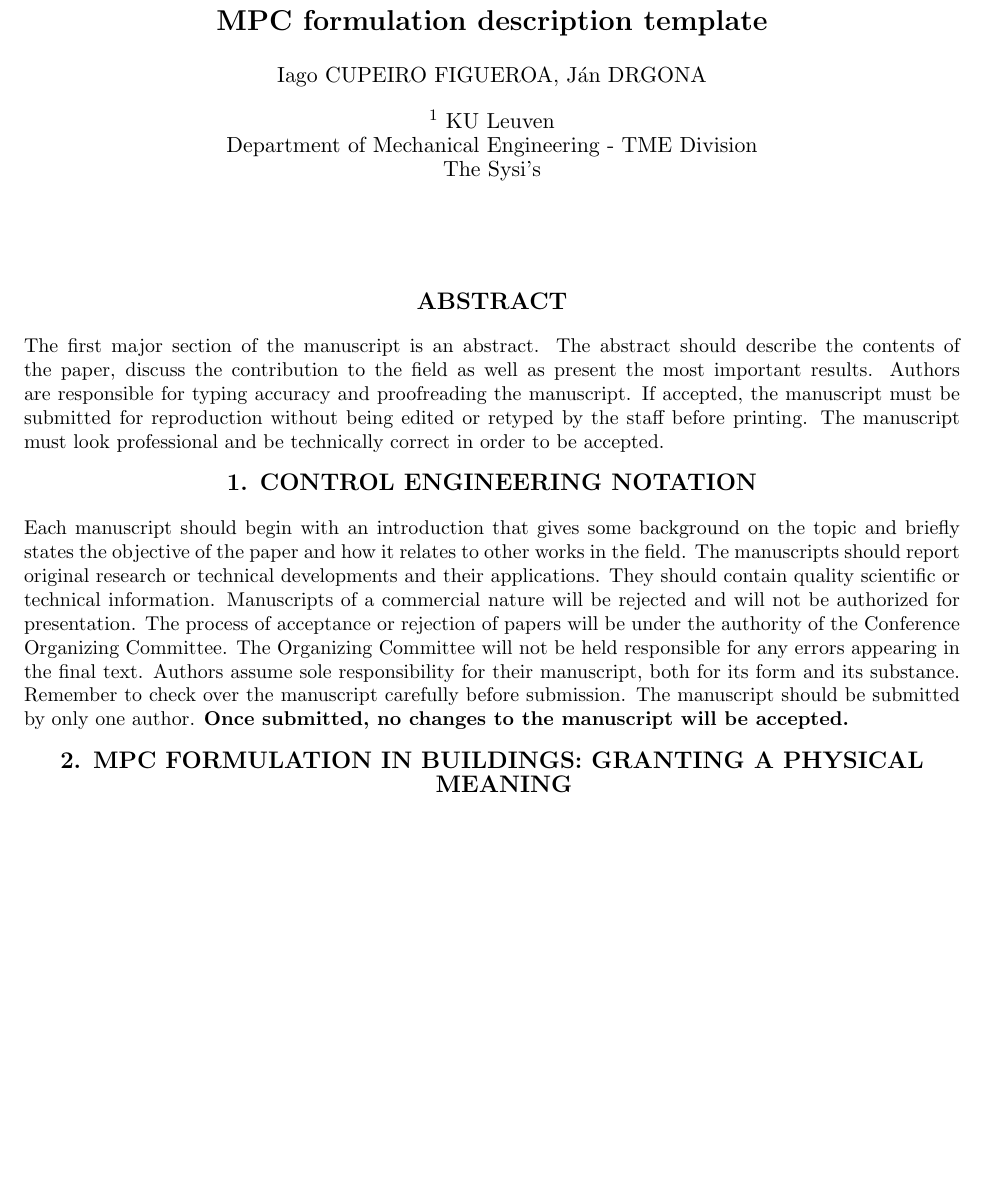
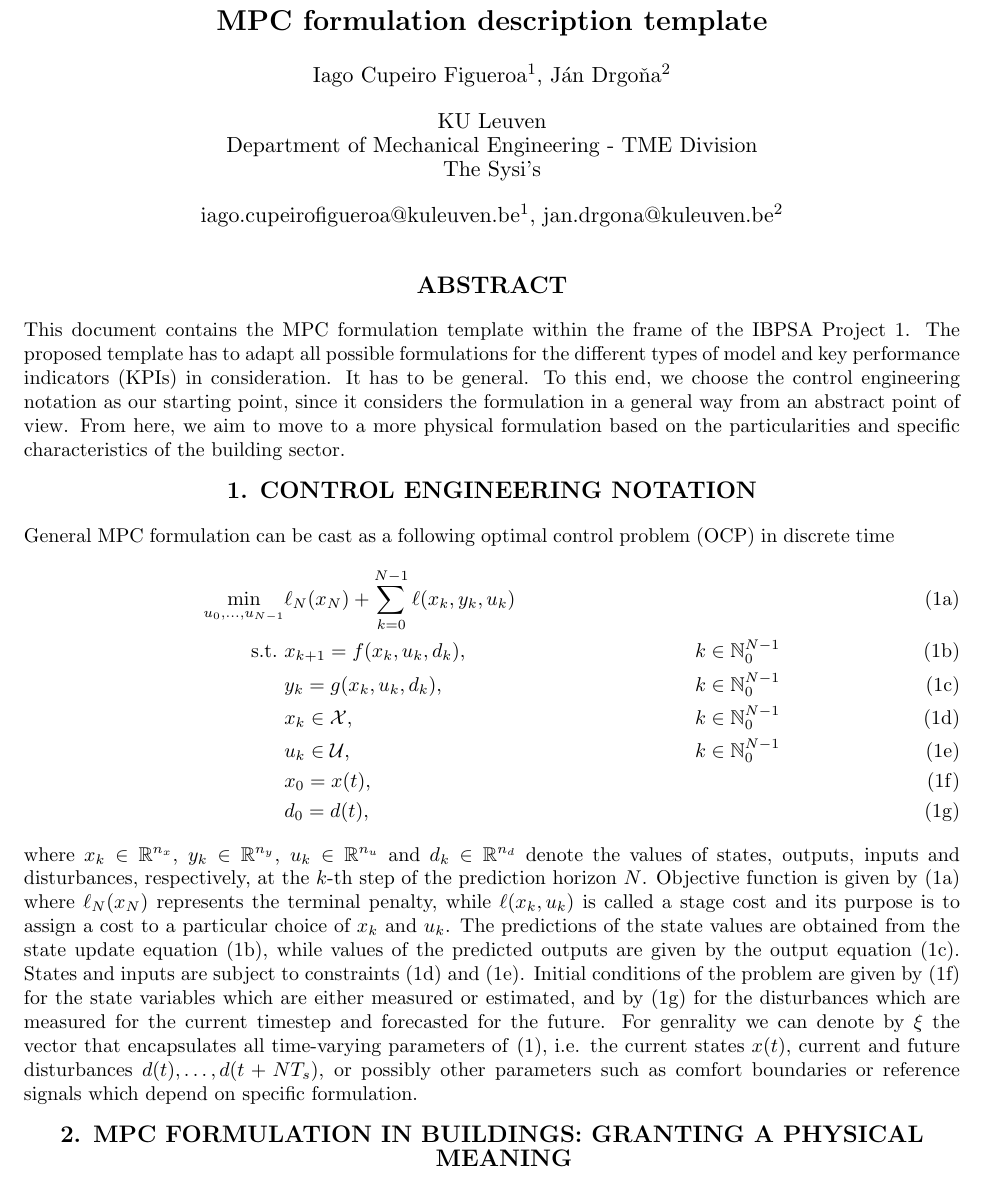
Before and after one commit to icupeiro/project1-formulation, a LaTeX document (template.tex): part of page 1 of 2, cut so that both start at the same text, the shorter picture padded with empty space. Compiled offline with pdfLaTeX.

Commit message:
added format and abstract added control engineering notation from Ján paper

```diff
--- a/template.tex
+++ b/template.tex
@@ -36,9 +36,9 @@
 
 \usepackage{fancyhdr}
 \pagestyle{fancy}
-\fancyhead[R]{\fontsize{12pt}{1em}\selectfont {\textbf {\textit 1\#\#\#}, {\textbf{Page \thepage}}}}
+\fancyhead[R]{\fontsize{12pt}{1em}\selectfont {{\textbf{Page \thepage}}}}
 \fancyhead[L]{}
-\fancyfoot[C]{5\textsuperscript{th} International High Performance Buildings Conference at Purdue, July 9-12, 2018}
+\fancyfoot[C]{IBPSA Project 1, September 2018}
 \renewcommand{\headrulewidth}{0pt} % Turn off the bar
 
 \newcommand\thefontsize[1]{{#1 The current font size is: \f@size pt\par}}
@@ -50,24 +50,63 @@
 \noindent{\fontsize{14pt}{1em}\selectfont \textbf{MPC formulation description template}}\\[14pt]
 
 {\fontsize{11pt}{1.2em}\selectfont
-Iago CUPEIRO FIGUEROA, Ján DRGONA
+Iago Cupeiro Figueroa\textsuperscript{1}, J\'an Drgo\v na\textsuperscript{2}
 \\[11pt]
-\textsuperscript{1} KU Leuven\\
+
+KU Leuven\\
 Department of Mechanical Engineering - TME Division\\
 The Sysi's \\[11pt]
+
+iago.cupeirofigueroa@kuleuven.be\textsuperscript{1}, jan.drgona@kuleuven.be\textsuperscript{2} \\
 }
 \end{center}
 
-\vfill
+\vspace{0.5cm}
 
 
 \section*{ABSTRACT}
 
-The first major section of the manuscript is an abstract.  The abstract should describe the contents of the paper, discuss the contribution to the field as well as present the most important results.  Authors are responsible for typing accuracy and proofreading the manuscript.  If accepted, the manuscript must be submitted for reproduction without being edited or retyped by the staff before printing.  The manuscript must look professional and be technically correct in order to be accepted.
+This document contains the MPC formulation template within the frame of the IBPSA Project 1.
+The proposed template has to adapt all possible formulations for the different types of model and key performance indicators (KPIs) in consideration.
+It has to be general.
+To this end, we choose the control engineering notation as our starting point,
+since it considers the formulation in a general way from an abstract point of view.
+From here, we aim to move to a more physical formulation based on the particularities and specific characteristics of the building sector.
 
 \section{CONTROL ENGINEERING NOTATION}
 
-Each manuscript should begin with an introduction that gives some background on the topic and briefly states the objective of the paper and how it relates to other works in the field.  The manuscripts should report original research or technical developments and their applications.  They should contain quality scientific or technical information.  Manuscripts of a commercial nature will be rejected and will not be authorized for presentation.  The process of acceptance or rejection of papers will be under the authority of the Conference Organizing Committee.  The Organizing Committee will not be held responsible for any errors appearing in the final text.  Authors assume sole responsibility for their manuscript, both for its form and its substance.  Remember to check over the manuscript carefully before submission.  The manuscript should be submitted by only one author. \textbf{Once submitted, no changes to the manuscript will be accepted.}
+General MPC formulation can be cast as a following optimal control problem (OCP) in discrete time
+\begin{subequations}
+	\label{eq:mpc_general_formal}
+	\begin{align}
+	\min_{u_0, \ldots, u_{N-1}} & \ell_N(x_N) + \sum_{k=0}^{N-1} \ell(x_k, y_k, u_k) &
+	\label{eq:mpc_general_formal:cost}\\
+	\text{s.t.} \ & x_{k+1} = f(x_k, u_k, d_k),  & k \in \mathbb{N}_{0}^{N-1} & \label{eq:mpc_general_formal:xp} \\
+	& y_{k} = g(x_k, u_k, d_k),  & k \in \mathbb{N}_{0}^{N-1} & \label{eq:mpc_general_formal:yp} \\
+	&  x_{k} \in \mathcal{X},  & k \in \mathbb{N}_{0}^{N-1}   \label{eq:mpc_general_formal:ub}\\
+	& u_{k} \in \mathcal{U}, & k \in \mathbb{N}_{0}^{N-1}
+	\label{eq:mpc_general_formal:xb}\\
+	%   & \underline{x} \le x_k \le \overline{x}, \label{eq:mpc_general_formal:xb}\\
+	%   & \underline{u} \le u_k \le \overline{u}, \label{eq:mpc_general_formal:ub}\\
+	& x_0 = x(t),\label{eq:mpc_general_formal:x0} \\
+	& d_0 = d(t),\label{eq:mpc_general_formal:d0}
+	\end{align}
+\end{subequations}
+where $x_k \in \mathbb{R}^{n_x}$, $y_k \in \mathbb{R}^{n_y}$, $u_k \in \mathbb{R}^{n_u}$ and $d_k \in \mathbb{R}^{n_d}$ denote the values of states, outputs,
+inputs and disturbances, respectively, at the $k$-th step of the prediction
+horizon $N$.
+Objective function is given by~\eqref{eq:mpc_general_formal:cost} where   $\ell_N(x_N)$  represents the terminal penalty,
+while $\ell(x_k,u_k)$  is called a stage cost and its
+purpose is to assign a cost to a particular choice of $x_k$ and
+$u_k$.
+The predictions of the state values are obtained from the state update equation~\eqref{eq:mpc_general_formal:xp}, while values of the predicted outputs are given by
+the output equation~\eqref{eq:mpc_general_formal:yp}.
+States and inputs are subject to
+constraints~\eqref{eq:mpc_general_formal:ub} and~\eqref{eq:mpc_general_formal:xb}.
+Initial conditions of the problem are given by~\eqref{eq:mpc_general_formal:x0} for the state variables which are either  measured or estimated, and by~\eqref{eq:mpc_general_formal:d0} for the disturbances which are measured for the current timestep and forecasted for the future.
+For genrality we can denote by $\xi$ the vector that encapsulates all time-varying parameters
+of~\eqref{eq:mpc_general_formal}, i.e. the current states $x(t)$,
+current and future disturbances $d(t), \ldots, d(t+N T_s)$, or possibly other parameters such as comfort boundaries or reference signals which depend on specific formulation.
 
 \section{MPC FORMULATION IN BUILDINGS: GRANTING A PHYSICAL MEANING }
 
```
